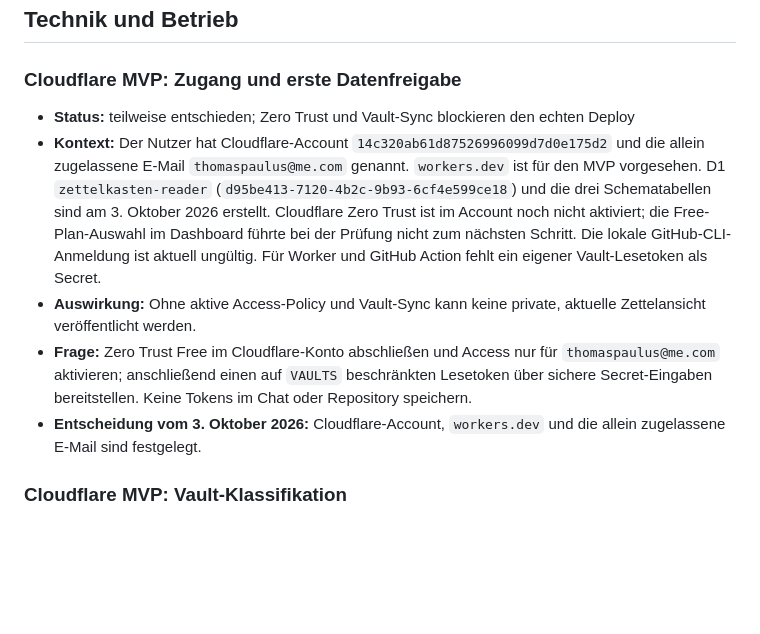
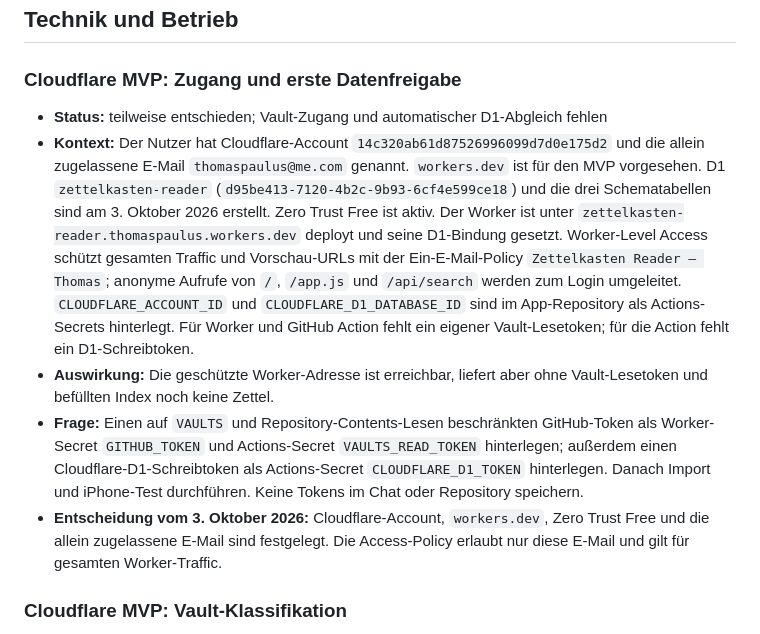
Before and after one commit to ThomasPaulus21107/Zettelkasten, a Markdown page: open-points.md, the part around the change. Drawn GitHub-style; blank space fills up the shorter version.

Commit message:
docs: record protected Cloudflare worker rollout

```diff
--- a/open-points.md
+++ b/open-points.md
@@ -59,11 +59,11 @@ Diese Liste sammelt Entscheidungen und Klärungsbedarfe, die nicht stillschweige
 
 ### Cloudflare MVP: Zugang und erste Datenfreigabe
 
-- **Status:** teilweise entschieden; Zero Trust und Vault-Sync blockieren den echten Deploy
-- **Kontext:** Der Nutzer hat Cloudflare-Account `14c320ab61d87526996099d7d0e175d2` und die allein zugelassene E-Mail `thomaspaulus@me.com` genannt. `workers.dev` ist für den MVP vorgesehen. D1 `zettelkasten-reader` (`d95be413-7120-4b2c-9b93-6cf4e599ce18`) und die drei Schematabellen sind am 3. Oktober 2026 erstellt. Cloudflare Zero Trust ist im Account noch nicht aktiviert; die Free-Plan-Auswahl im Dashboard führte bei der Prüfung nicht zum nächsten Schritt. Die lokale GitHub-CLI-Anmeldung ist aktuell ungültig. Für Worker und GitHub Action fehlt ein eigener Vault-Lesetoken als Secret.
-- **Auswirkung:** Ohne aktive Access-Policy und Vault-Sync kann keine private, aktuelle Zettelansicht veröffentlicht werden.
-- **Frage:** Zero Trust Free im Cloudflare-Konto abschließen und Access nur für `thomaspaulus@me.com` aktivieren; anschließend einen auf `VAULTS` beschränkten Lesetoken über sichere Secret-Eingaben bereitstellen. Keine Tokens im Chat oder Repository speichern.
-- **Entscheidung vom 3. Oktober 2026:** Cloudflare-Account, `workers.dev` und die allein zugelassene E-Mail sind festgelegt.
+- **Status:** teilweise entschieden; Vault-Zugang und automatischer D1-Abgleich fehlen
+- **Kontext:** Der Nutzer hat Cloudflare-Account `14c320ab61d87526996099d7d0e175d2` und die allein zugelassene E-Mail `thomaspaulus@me.com` genannt. `workers.dev` ist für den MVP vorgesehen. D1 `zettelkasten-reader` (`d95be413-7120-4b2c-9b93-6cf4e599ce18`) und die drei Schematabellen sind am 3. Oktober 2026 erstellt. Zero Trust Free ist aktiv. Der Worker ist unter `zettelkasten-reader.thomaspaulus.workers.dev` deployt und seine D1-Bindung gesetzt. Worker-Level Access schützt gesamten Traffic und Vorschau-URLs mit der Ein-E-Mail-Policy `Zettelkasten Reader – Thomas`; anonyme Aufrufe von `/`, `/app.js` und `/api/search` werden zum Login umgeleitet. `CLOUDFLARE_ACCOUNT_ID` und `CLOUDFLARE_D1_DATABASE_ID` sind im App-Repository als Actions-Secrets hinterlegt. Für Worker und GitHub Action fehlt ein eigener Vault-Lesetoken; für die Action fehlt ein D1-Schreibtoken.
+- **Auswirkung:** Die geschützte Worker-Adresse ist erreichbar, liefert aber ohne Vault-Lesetoken und befüllten Index noch keine Zettel.
+- **Frage:** Einen auf `VAULTS` und Repository-Contents-Lesen beschränkten GitHub-Token als Worker-Secret `GITHUB_TOKEN` und Actions-Secret `VAULTS_READ_TOKEN` hinterlegen; außerdem einen Cloudflare-D1-Schreibtoken als Actions-Secret `CLOUDFLARE_D1_TOKEN` hinterlegen. Danach Import und iPhone-Test durchführen. Keine Tokens im Chat oder Repository speichern.
+- **Entscheidung vom 3. Oktober 2026:** Cloudflare-Account, `workers.dev`, Zero Trust Free und die allein zugelassene E-Mail sind festgelegt. Die Access-Policy erlaubt nur diese E-Mail und gilt für gesamten Worker-Traffic.
 
 ### Cloudflare MVP: Vault-Klassifikation
 
```
Also changed, not shown: PROJECT-STATUS.md (+1 -1 lines).
